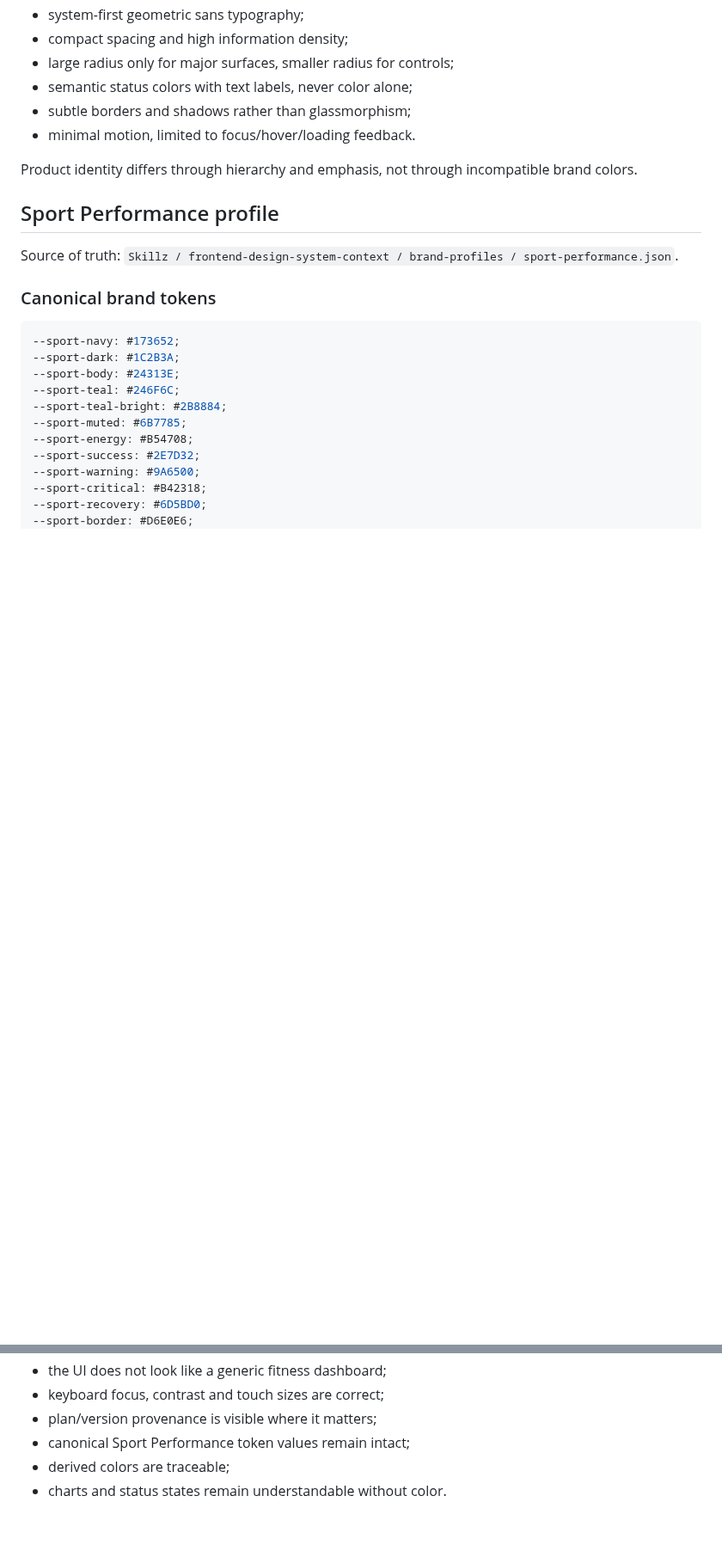
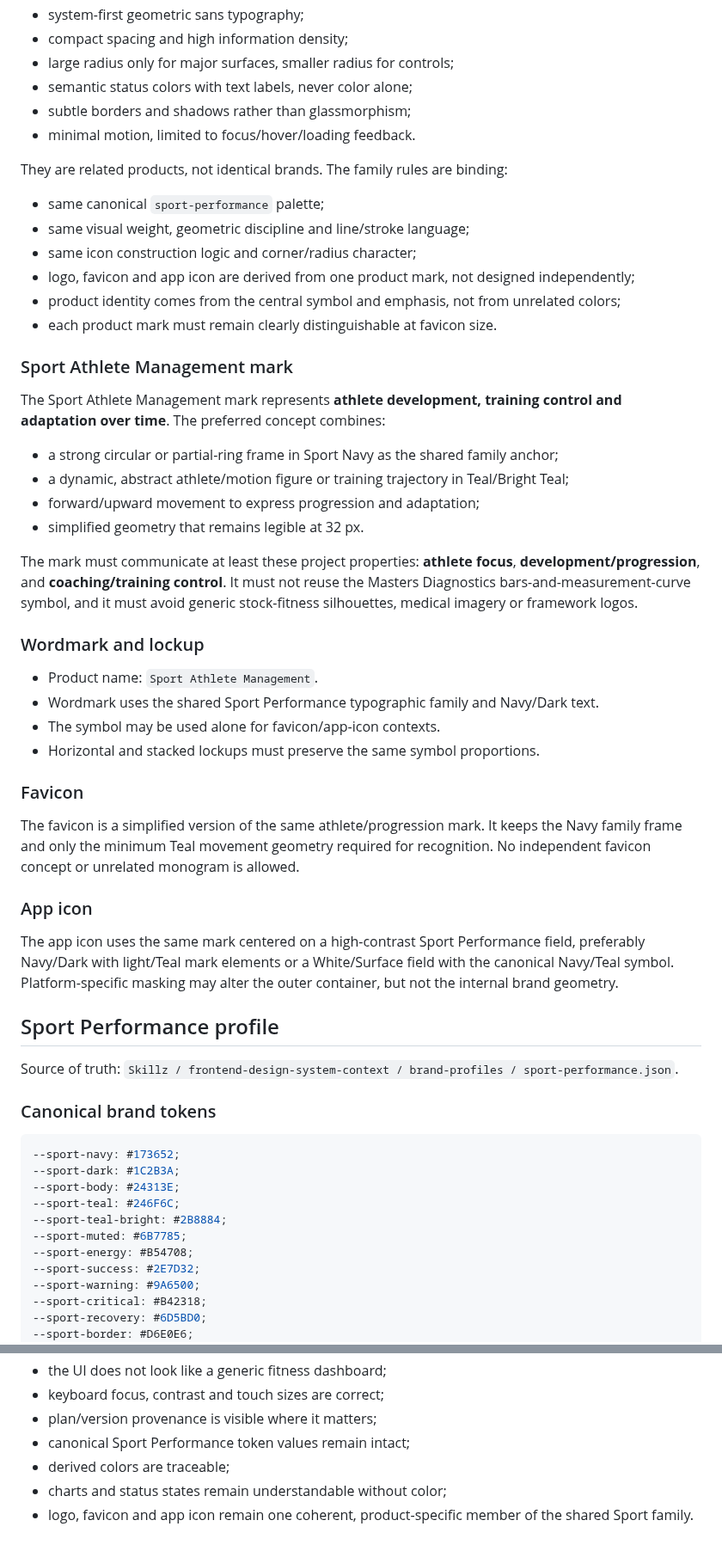
Before and after one commit to GithubLarsKomo/sport-athlete-management-app, a Markdown page: DESIGN.md, 2 parts joined by grey strips. Shown at 86% size. GitHub-like rendering; blank space fills up the shorter version.

Commit message:
docs: define sport brand family for athlete management

```diff
--- a/DESIGN.md
+++ b/DESIGN.md
@@ -19,7 +19,40 @@ Sport Athlete Management and `master-diagnostics` share the same design grammar
 - subtle borders and shadows rather than glassmorphism;
 - minimal motion, limited to focus/hover/loading feedback.
 
-Product identity differs through hierarchy and emphasis, not through incompatible brand colors.
+They are related products, not identical brands. The family rules are binding:
+
+- same canonical `sport-performance` palette;
+- same visual weight, geometric discipline and line/stroke language;
+- same icon construction logic and corner/radius character;
+- logo, favicon and app icon are derived from one product mark, not designed independently;
+- product identity comes from the central symbol and emphasis, not from unrelated colors;
+- each product mark must remain clearly distinguishable at favicon size.
+
+### Sport Athlete Management mark
+
+The Sport Athlete Management mark represents **athlete development, training control and adaptation over time**. The preferred concept combines:
+
+- a strong circular or partial-ring frame in Sport Navy as the shared family anchor;
+- a dynamic, abstract athlete/motion figure or training trajectory in Teal/Bright Teal;
+- forward/upward movement to express progression and adaptation;
+- simplified geometry that remains legible at 32 px.
+
+The mark must communicate at least these project properties: **athlete focus**, **development/progression**, and **coaching/training control**. It must not reuse the Masters Diagnostics bars-and-measurement-curve symbol, and it must avoid generic stock-fitness silhouettes, medical imagery or framework logos.
+
+### Wordmark and lockup
+
+- Product name: `Sport Athlete Management`.
+- Wordmark uses the shared Sport Performance typographic family and Navy/Dark text.
+- The symbol may be used alone for favicon/app-icon contexts.
+- Horizontal and stacked lockups must preserve the same symbol proportions.
+
+### Favicon
+
+The favicon is a simplified version of the same athlete/progression mark. It keeps the Navy family frame and only the minimum Teal movement geometry required for recognition. No independent favicon concept or unrelated monogram is allowed.
+
+### App icon
+
+The app icon uses the same mark centered on a high-contrast Sport Performance field, preferably Navy/Dark with light/Teal mark elements or a White/Surface field with the canonical Navy/Teal symbol. Platform-specific masking may alter the outer container, but not the internal brand geometry.
 
 ## Sport Performance profile
 
@@ -217,4 +261,5 @@ A surface is ready when:
 - plan/version provenance is visible where it matters;
 - canonical Sport Performance token values remain intact;
 - derived colors are traceable;
-- charts and status states remain understandable without color.
+- charts and status states remain understandable without color;
+- logo, favicon and app icon remain one coherent, product-specific member of the shared Sport family.
```
Also changed, not shown: other parts of DESIGN.md (+14 -3 lines).
